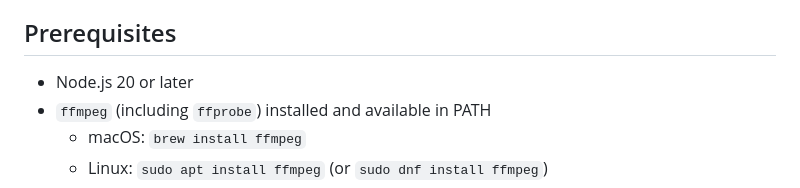
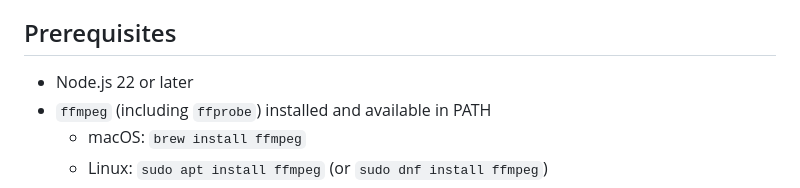
Before and after one commit to zakariasfaust/audio-analyzer, a Markdown page: README.md, the part around the change. Drawn GitHub-style.

Commit message:
Require Node.js 22 or later in README
Update README.md to raise the documented Node.js prerequisite from 20 to 22. This is a documentation-only change reflecting the updated runtime requirement.

```diff
--- a/README.md
+++ b/README.md
@@ -20,7 +20,7 @@ as child processes. The frontend is plain HTML/CSS/JS with no build step or fram
 
 ## Prerequisites
 
-- Node.js 20 or later
+- Node.js 22 or later
 - `ffmpeg` (including `ffprobe`) installed and available in PATH
   - macOS: `brew install ffmpeg`
   - Linux: `sudo apt install ffmpeg` (or `sudo dnf install ffmpeg`)
```
